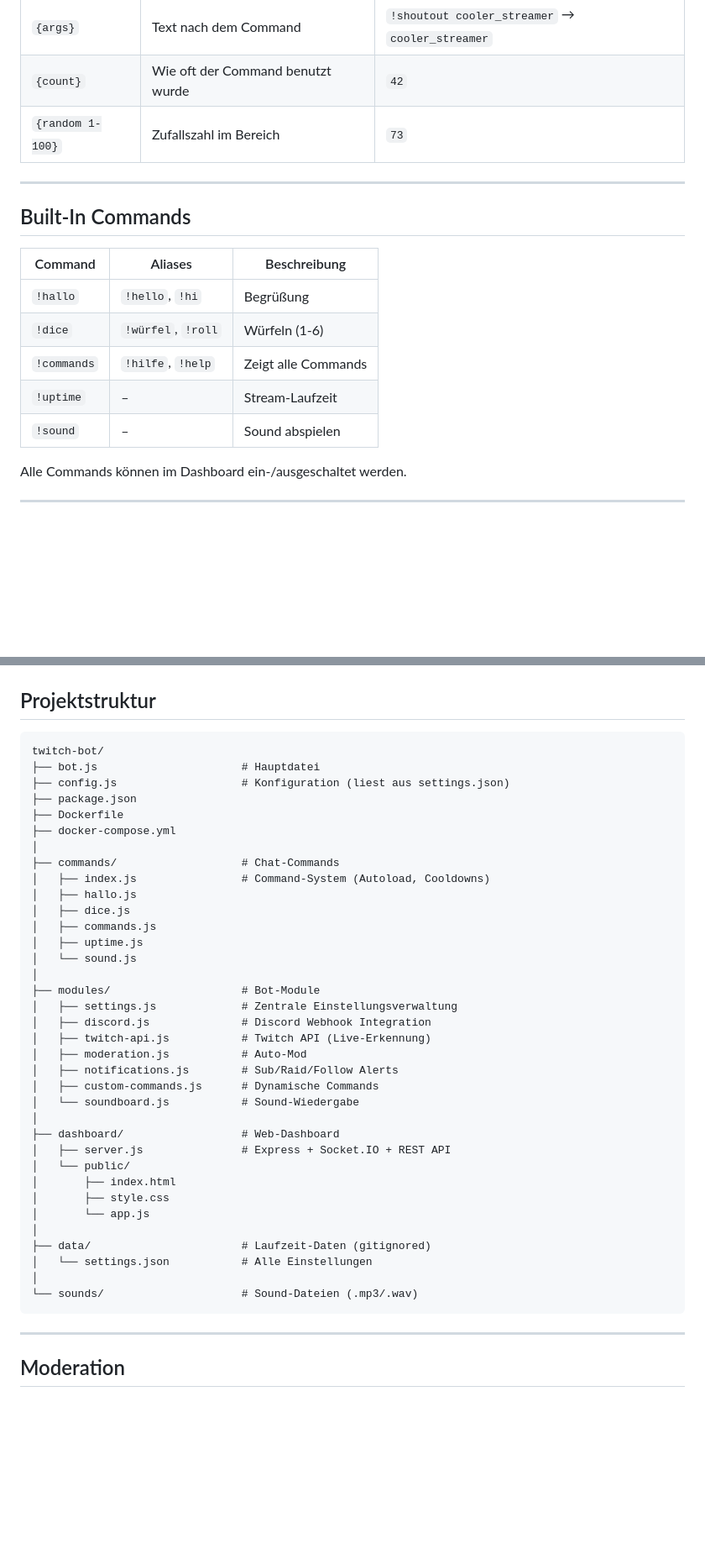
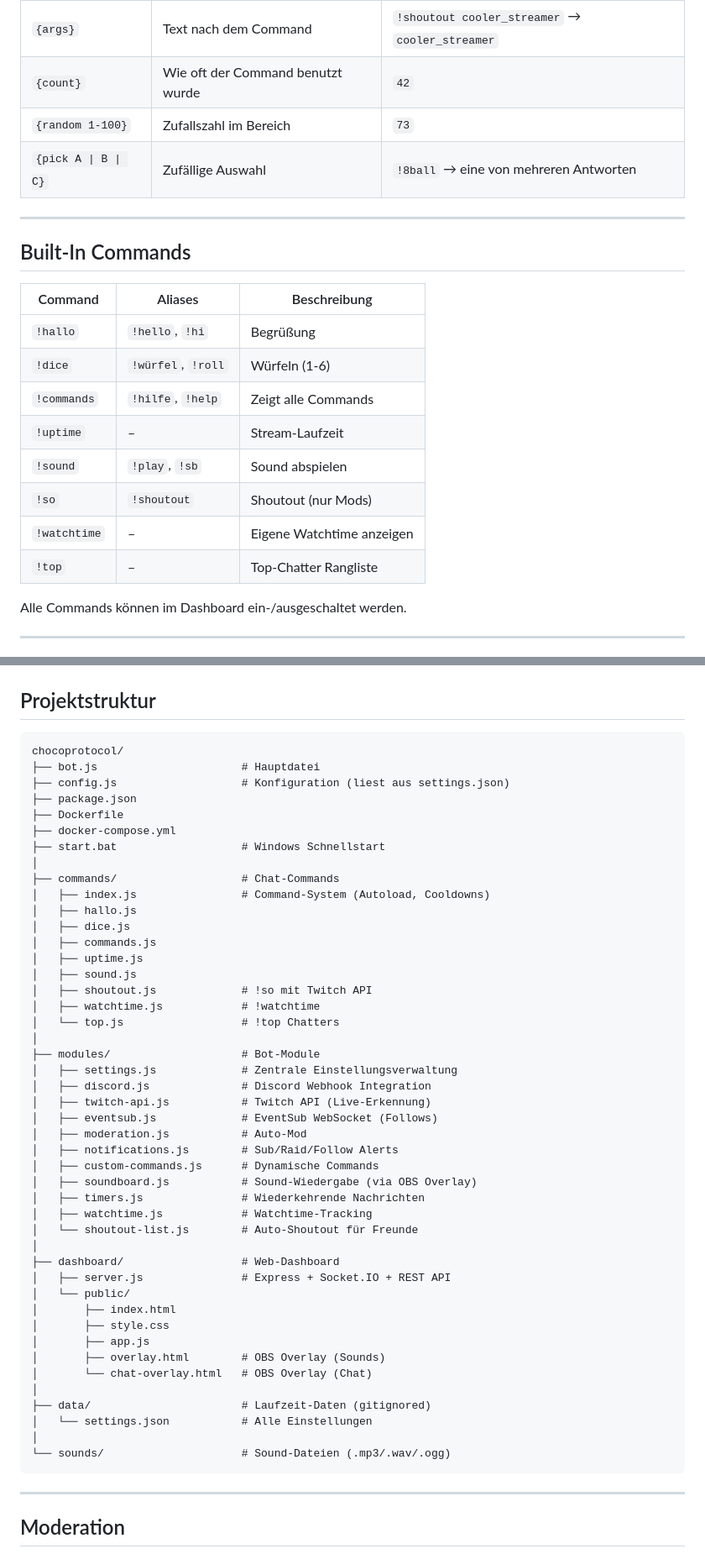
Before and after one commit to Inusho/chocoprotocol, a Markdown page: README.md, 2 parts joined by grey strips. Shown at 84% size. Drawn GitHub-style; blank space fills up the shorter version.

````diff
--- a/README.md
+++ b/README.md
@@ -108,6 +119,7 @@ Eigene Commands direkt im Dashboard erstellen:
 | `{args}` | Text nach dem Command | `!shoutout cooler_streamer` → `cooler_streamer` |
 | `{count}` | Wie oft der Command benutzt wurde | `42` |
 | `{random 1-100}` | Zufallszahl im Bereich | `73` |
+| `{pick A \| B \| C}` | Zufällige Auswahl | `!8ball` → eine von mehreren Antworten |
 
 ---
 
@@ -119,7 +131,10 @@ Eigene Commands direkt im Dashboard erstellen:
 | `!dice` | `!würfel`, `!roll` | Würfeln (1-6) |
 | `!commands` | `!hilfe`, `!help` | Zeigt alle Commands |
 | `!uptime` | – | Stream-Laufzeit |
-| `!sound` | – | Sound abspielen |
+| `!sound` | `!play`, `!sb` | Sound abspielen |
+| `!so` | `!shoutout` | Shoutout (nur Mods) |
+| `!watchtime` | – | Eigene Watchtime anzeigen |
+| `!top` | – | Top-Chatter Rangliste |
 
 Alle Commands können im Dashboard ein-/ausgeschaltet werden.
 
@@ -159,12 +174,13 @@ Beim nächsten Neustart wird der Command automatisch geladen.
 ## Projektstruktur
 
 ```
-twitch-bot/
+chocoprotocol/
 ├── bot.js                      # Hauptdatei
 ├── config.js                   # Konfiguration (liest aus settings.json)
 ├── package.json
 ├── Dockerfile
 ├── docker-compose.yml
+├── start.bat                   # Windows Schnellstart
 │
 ├── commands/                   # Chat-Commands
 │   ├── index.js                # Command-System (Autoload, Cooldowns)
@@ -172,28 +188,37 @@ twitch-bot/
 │   ├── dice.js
 │   ├── commands.js
 │   ├── uptime.js
-│   └── sound.js
+│   ├── sound.js
+│   ├── shoutout.js             # !so mit Twitch API
+│   ├── watchtime.js            # !watchtime
+│   └── top.js                  # !top Chatters
 │
 ├── modules/                    # Bot-Module
 │   ├── settings.js             # Zentrale Einstellungsverwaltung
 │   ├── discord.js              # Discord Webhook Integration
 │   ├── twitch-api.js           # Twitch API (Live-Erkennung)
+│   ├── eventsub.js             # EventSub WebSocket (Follows)
 │   ├── moderation.js           # Auto-Mod
 │   ├── notifications.js        # Sub/Raid/Follow Alerts
 │   ├── custom-commands.js      # Dynamische Commands
-│   └── soundboard.js           # Sound-Wiedergabe
+│   ├── soundboard.js           # Sound-Wiedergabe (via OBS Overlay)
+│   ├── timers.js               # Wiederkehrende Nachrichten
+│   ├── watchtime.js            # Watchtime-Tracking
+│   └── shoutout-list.js        # Auto-Shoutout für Freunde
 │
 ├── dashboard/                  # Web-Dashboard
 │   ├── server.js               # Express + Socket.IO + REST API
 │   └── public/
 │       ├── index.html
 │       ├── style.css
-│       └── app.js
+│       ├── app.js
+│       ├── overlay.html        # OBS Overlay (Sounds)
+│       └── chat-overlay.html   # OBS Overlay (Chat)
 │
 ├── data/                       # Laufzeit-Daten (gitignored)
 │   └── settings.json           # Alle Einstellungen
 │
-└── sounds/                     # Sound-Dateien (.mp3/.wav)
+└── sounds/                     # Sound-Dateien (.mp3/.wav/.ogg)
 ```
 
 ---
````
Also changed, not shown: other parts of README.md (+66 -6 lines).
